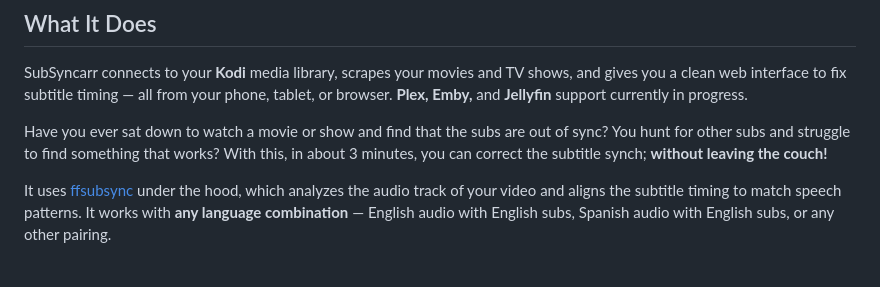
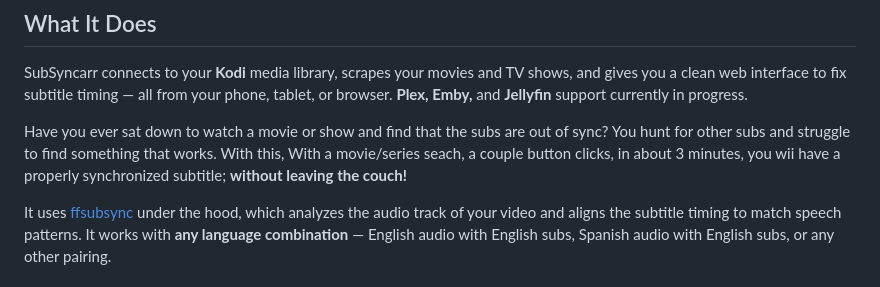
Before and after one commit to hernandito/SubSyncarr, a Markdown page: README.md, the part around the change. GitHub-like rendering.

```diff
--- a/README.md
+++ b/README.md
@@ -20,7 +20,7 @@
 
 SubSyncarr connects to your **Kodi** media library, scrapes your movies and TV shows, and gives you a clean web interface to fix subtitle timing — all from your phone, tablet, or browser. **Plex, Emby,** and **Jellyfin** support currently in progress.
 
-Have you ever sat down to watch a movie or show and find that the subs are out of sync? You hunt for other subs and struggle to find something that works? With this, in about 3 minutes, you can correct the subtitle synch; **without leaving the couch!**
+Have you ever sat down to watch a movie or show and find that the subs are out of sync? You hunt for other subs and struggle to find something that works. With this, With a movie/series seach, a couple button clicks, in about 3 minutes, you wii have a properly synchronized subtitle; **without leaving the couch!**
 
 It uses [ffsubsync](https://github.com/smacke/ffsubsync) under the hood, which analyzes the audio track of your video and aligns the subtitle timing to match speech patterns. It works with **any language combination** — English audio with English subs, Spanish audio with English subs, or any other pairing.
 
```
